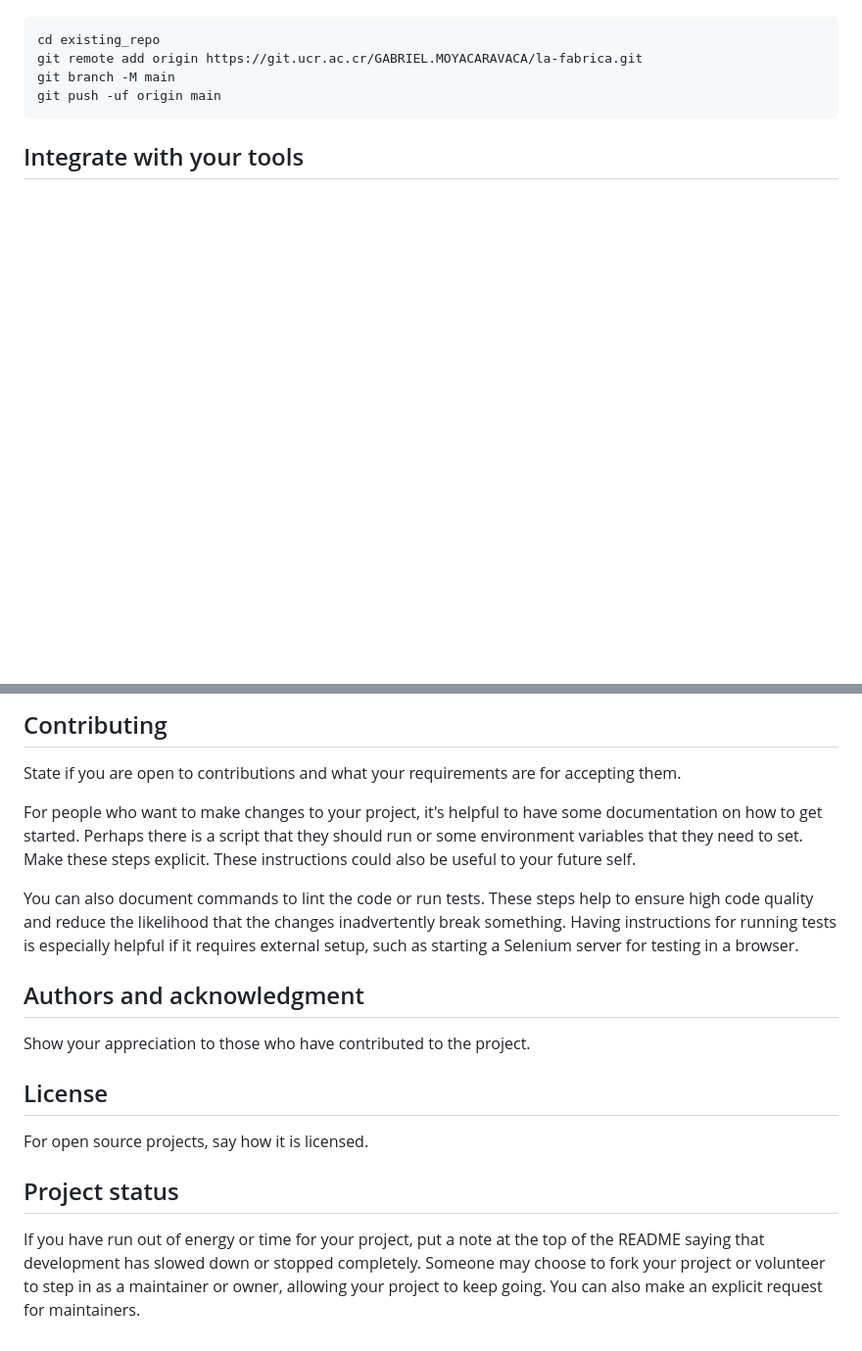
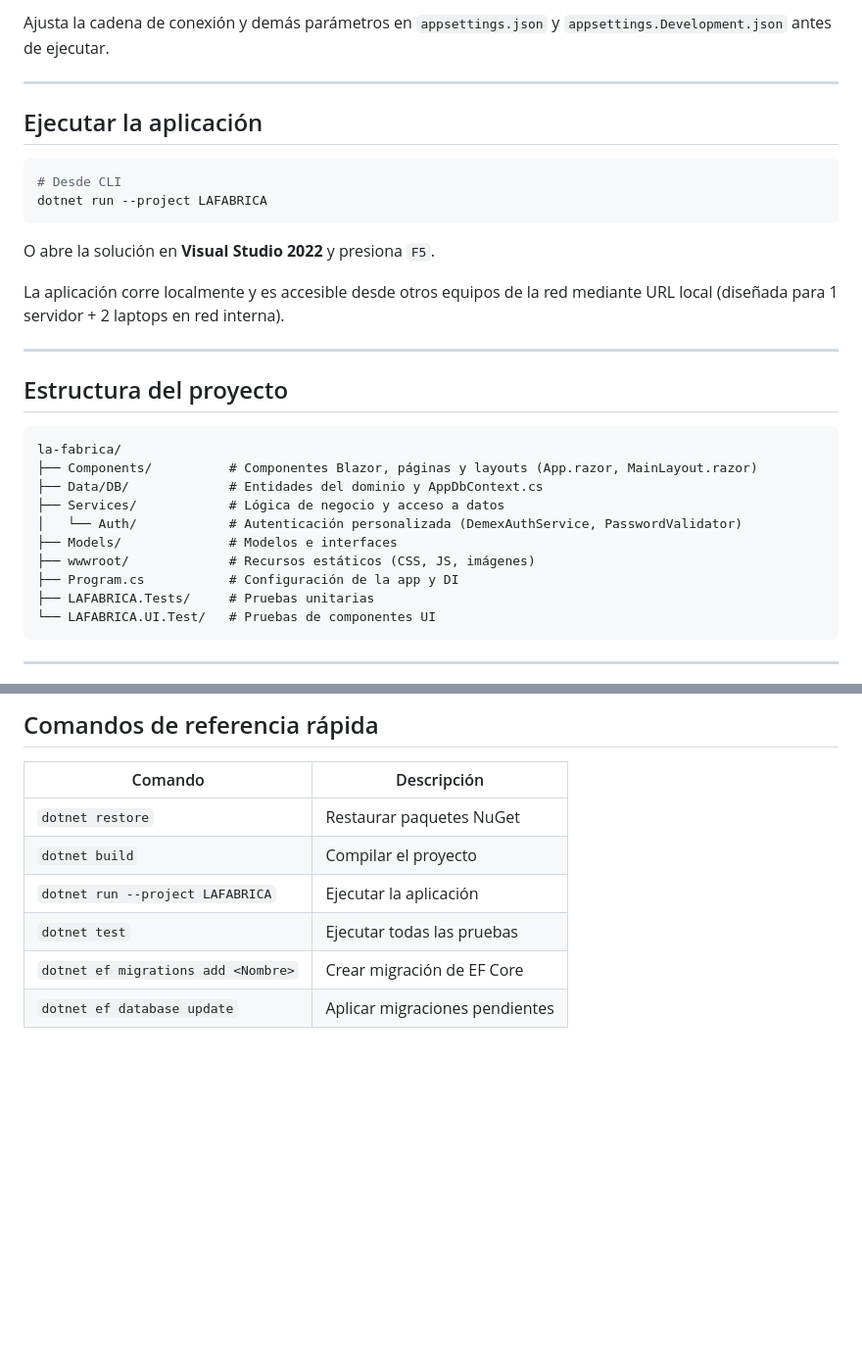
Before and after one commit to Sacrilegious0x/Demex, a Markdown page: README.md, 2 parts joined by grey strips. Shown at 98% size. Rendered like a GitHub page; blank space fills up the shorter version.

````diff
--- a/README.md
+++ b/README.md
@@ -15,10 +62,34 @@ Already a pro? Just edit this README.md and make it your own. Want to make it ea
+Ajusta la cadena de conexión y demás parámetros en `appsettings.json` y `appsettings.Development.json` antes de ejecutar.
+
+---
+
+## Ejecutar la aplicación
+
+```bash
+# Desde CLI
+dotnet run --project LAFABRICA
+```
+
+O abre la solución en **Visual Studio 2022** y presiona `F5`.
+
+La aplicación corre localmente y es accesible desde otros equipos de la red mediante URL local (diseñada para 1 servidor + 2 laptops en red interna).
+
+---
+
+## Estructura del proyecto
 
 ```
-cd existing_repo
-git remote add origin https://git.ucr.ac.cr/GABRIEL.MOYACARAVACA/la-fabrica.git
-git branch -M main
-git push -uf origin main
+la-fabrica/
+├── Components/          # Componentes Blazor, páginas y layouts (App.razor, MainLayout.razor)
+├── Data/DB/             # Entidades del dominio y AppDbContext.cs
+├── Services/            # Lógica de negocio y acceso a datos
+│   └── Auth/            # Autenticación personalizada (DemexAuthService, PasswordValidator)
+├── Models/              # Modelos e interfaces
+├── wwwroot/             # Recursos estáticos (CSS, JS, imágenes)
+├── Program.cs           # Configuración de la app y DI
+├── LAFABRICA.Tests/     # Pruebas unitarias
+└── LAFABRICA.UI.Test/   # Pruebas de componentes UI
 ```
 
-## Integrate with your tools
+---
 
@@ -78,16 +146,11 @@ If you have ideas for releases in the future, it is a good idea to list them in
 
-## Contributing
-State if you are open to contributions and what your requirements are for accepting them.
+## Comandos de referencia rápida
 
-For people who want to make changes to your project, it's helpful to have some documentation on how to get started. Perhaps there is a script that they should run or some environment variables that they need to set. Make these steps explicit. These instructions could also be useful to your future self.
-
-You can also document commands to lint the code or run tests. These steps help to ensure high code quality and reduce the likelihood that the changes inadvertently break something. Having instructions for running tests is especially helpful if it requires external setup, such as starting a Selenium server for testing in a browser.
-
-## Authors and acknowledgment
-Show your appreciation to those who have contributed to the project.
-
-## License
-For open source projects, say how it is licensed.
-
-## Project status
-If you have run out of energy or time for your project, put a note at the top of the README saying that development has slowed down or stopped completely. Someone may choose to fork your project or volunteer to step in as a maintainer or owner, allowing your project to keep going. You can also make an explicit request for maintainers.
+| Comando | Descripción |
+|---|---|
+| `dotnet restore` | Restaurar paquetes NuGet |
+| `dotnet build` | Compilar el proyecto |
+| `dotnet run --project LAFABRICA` | Ejecutar la aplicación |
+| `dotnet test` | Ejecutar todas las pruebas |
+| `dotnet ef migrations add <Nombre>` | Crear migración de EF Core |
+| `dotnet ef database update` | Aplicar migraciones pendientes |
````
Also changed, not shown: other parts of README.md (+86 -42 lines).
